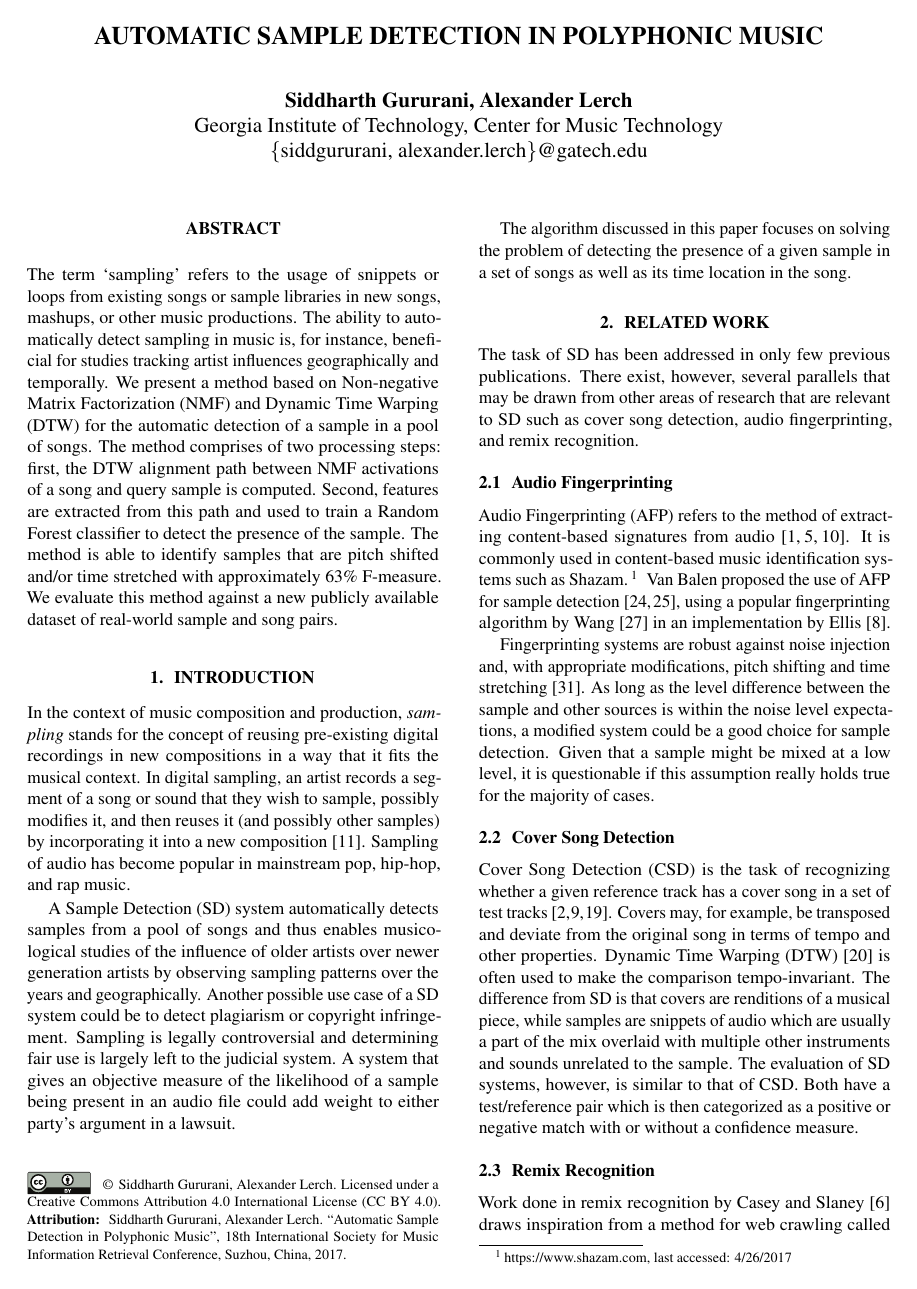
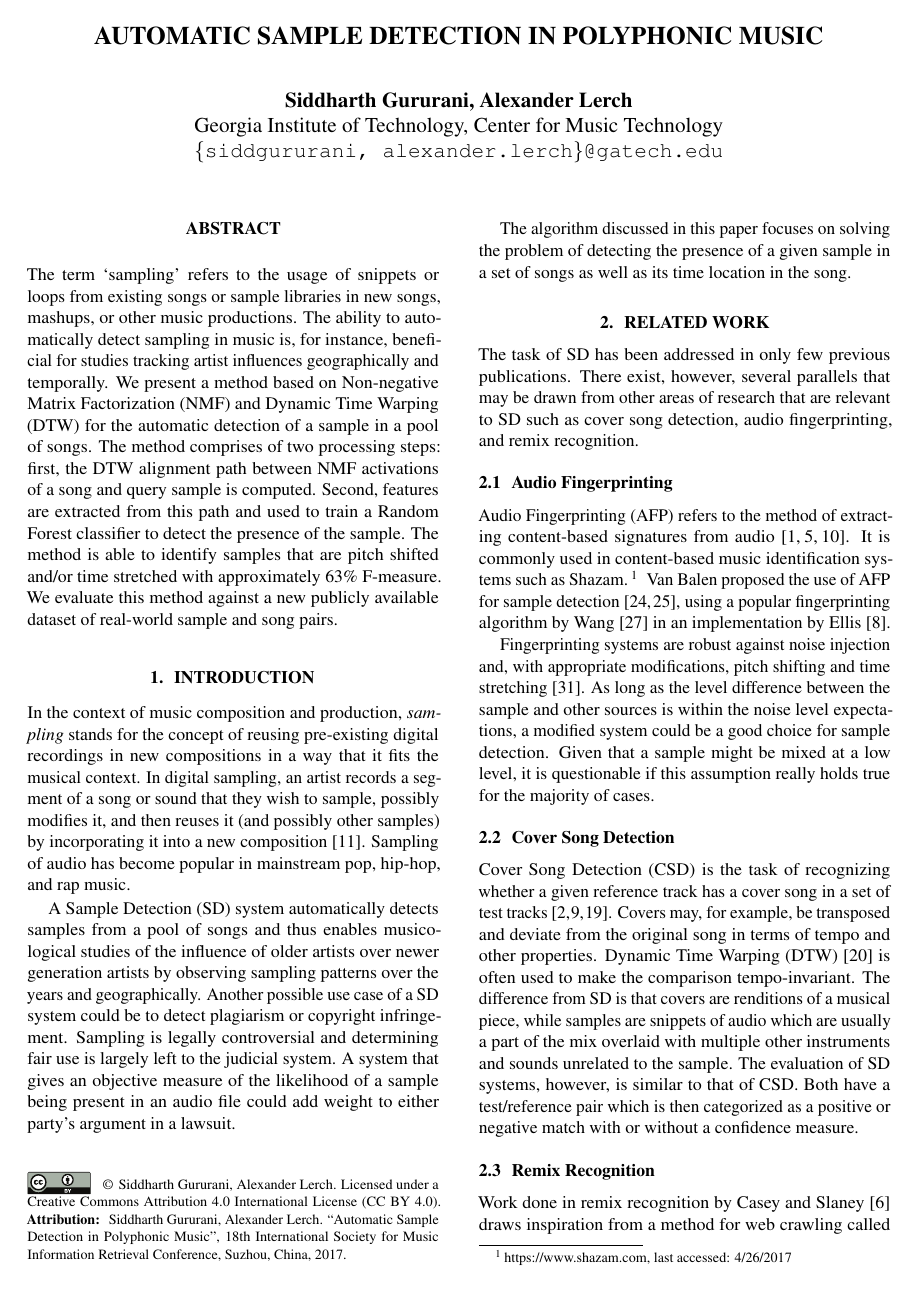
Before and after one commit to SiddGururani/ISMIR2017, a LaTeX paper (ISMIR2017template.tex): page 1 of 8. Compiled offline with pdfLaTeX.

Commit message:
fix e-mail address font

```diff
--- a/ISMIR2017template.tex
+++ b/ISMIR2017template.tex
@@ -32,7 +32,7 @@
 % ---------------
 \oneauthor
  {Siddharth Gururani, Alexander Lerch}
- {Georgia Institute of Technology, Center for Music Technology \\ \{siddgururani, alexander.lerch\}@gatech.edu}
+ {Georgia Institute of Technology, Center for Music Technology \\ \tt \{siddgururani, alexander.lerch\}@gatech.edu}
 
 % Two addresses
 % --------------
```
